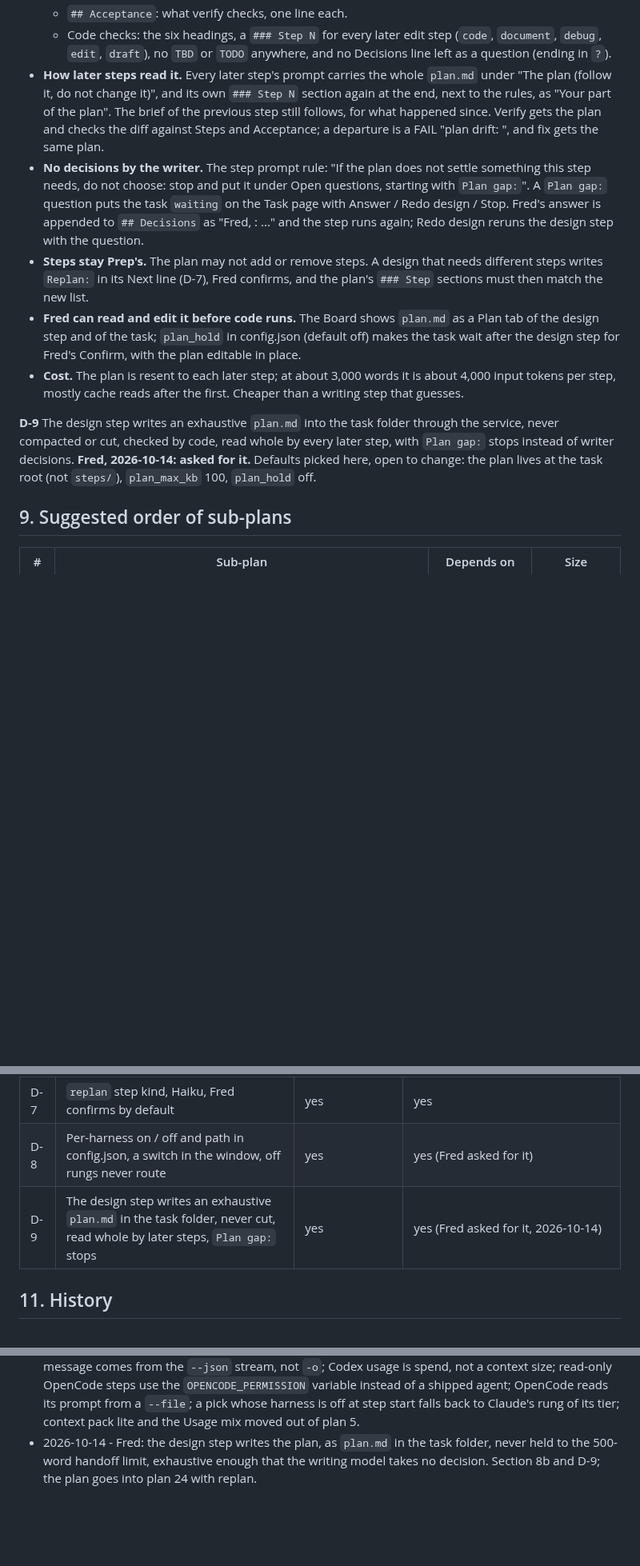
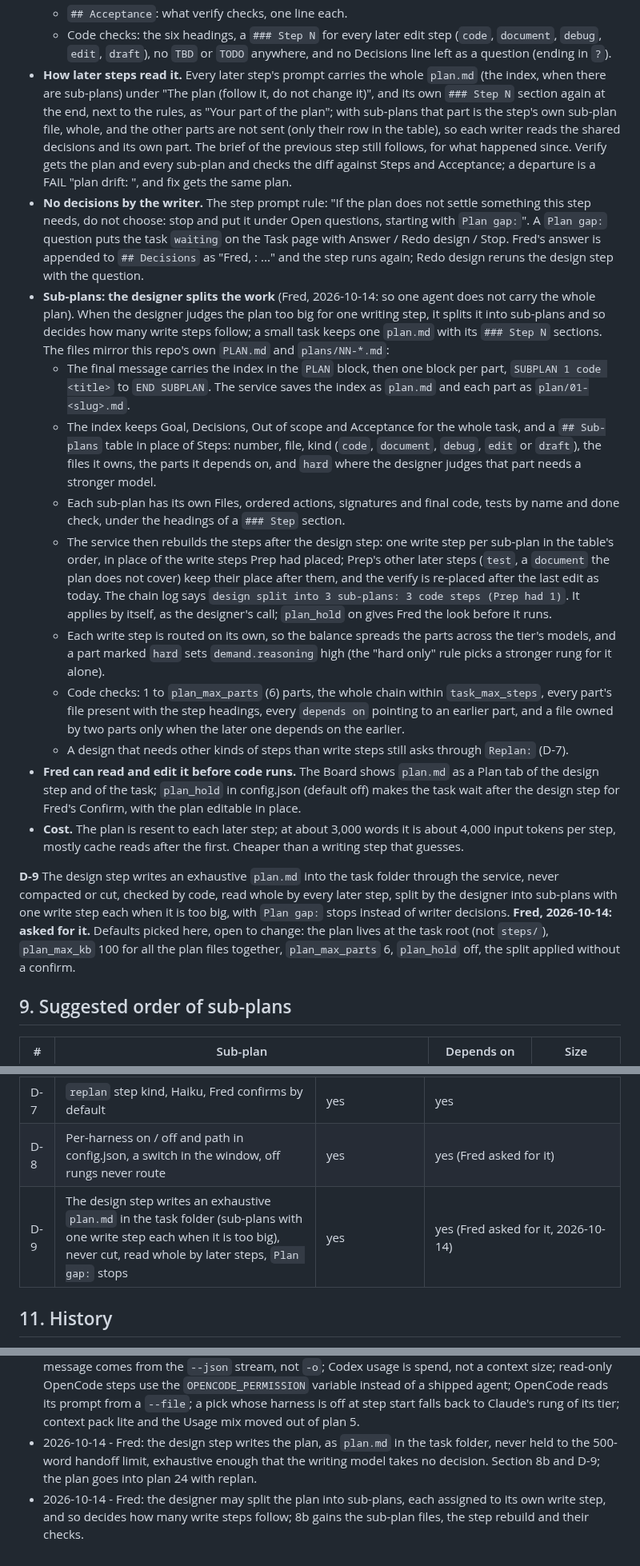
Before and after one commit to knackychan/CLAUDE-CONSOLE, a Markdown page: design/brainstorm/2026-10-13-orchestration.md, 3 parts joined by grey strips. Shown at 80% size. Drawn GitHub-style; blank space fills up the shorter version.

Commit message:
Design may split the plan into sub-plans, one write step each (Fred, 2026-10-14)
Brainstorm 8b: plan.md becomes the index, plan/NN-<slug>.md the parts;
the service rebuilds the write steps from the sub-plan table, each step
reads the index and its own part only, routed on its own.

Co-Authored-By: Claude Opus 5.5 (1M context) <noreply@anthropic.com>
Claude-Session: https://claude.ai/code/session_01PYeJ7hGtkXToz7RqZ8ccZL

```diff
--- a/design/brainstorm/2026-10-13-orchestration.md
+++ b/design/brainstorm/2026-10-13-orchestration.md
@@ -252,13 +252,20 @@ Fred: the design step is the one that writes the plan, the plan is never held to
   - `## Steps`: one `### Step N: <kind>` for each later step of the task (the assignments), each with its ordered actions, the exact signatures, and the final code wherever the design depends on it (as this repo's own sub-plans do), the tests to write by name, and the done check (a command and what it prints).
   - `## Acceptance`: what verify checks, one line each.
   - Code checks: the six headings, a `### Step N` for every later edit step (`code`, `document`, `debug`, `edit`, `draft`), no `TBD` or `TODO` anywhere, and no Decisions line left as a question (ending in `?`).
-- **How later steps read it.** Every later step's prompt carries the whole `plan.md` under "The plan (follow it, do not change it)", and its own `### Step N` section again at the end, next to the rules, as "Your part of the plan". The brief of the previous step still follows, for what happened since. Verify gets the plan and checks the diff against Steps and Acceptance; a departure is a FAIL "plan drift: <what>", and fix gets the same plan.
+- **How later steps read it.** Every later step's prompt carries the whole `plan.md` (the index, when there are sub-plans) under "The plan (follow it, do not change it)", and its own `### Step N` section again at the end, next to the rules, as "Your part of the plan"; with sub-plans that part is the step's own sub-plan file, whole, and the other parts are not sent (only their row in the table), so each writer reads the shared decisions and its own part. The brief of the previous step still follows, for what happened since. Verify gets the plan and every sub-plan and checks the diff against Steps and Acceptance; a departure is a FAIL "plan drift: <what>", and fix gets the same plan.
 - **No decisions by the writer.** The step prompt rule: "If the plan does not settle something this step needs, do not choose: stop and put it under Open questions, starting with `Plan gap:`". A `Plan gap:` question puts the task `waiting` on the Task page with Answer / Redo design / Stop. Fred's answer is appended to `## Decisions` as "Fred, <date>: ..." and the step runs again; Redo design reruns the design step with the question.
-- **Steps stay Prep's.** The plan may not add or remove steps. A design that needs different steps writes `Replan:` in its Next line (D-7), Fred confirms, and the plan's `### Step` sections must then match the new list.
+- **Sub-plans: the designer splits the work** (Fred, 2026-10-14: so one agent does not carry the whole plan). When the designer judges the plan too big for one writing step, it splits it into sub-plans and so decides how many write steps follow; a small task keeps one `plan.md` with its `### Step N` sections. The files mirror this repo's own `PLAN.md` and `plans/NN-*.md`:
+  - The final message carries the index in the `PLAN` block, then one block per part, `SUBPLAN 1 code <title>` to `END SUBPLAN`. The service saves the index as `plan.md` and each part as `plan/01-<slug>.md`.
+  - The index keeps Goal, Decisions, Out of scope and Acceptance for the whole task, and a `## Sub-plans` table in place of Steps: number, file, kind (`code`, `document`, `debug`, `edit` or `draft`), the files it owns, the parts it depends on, and `hard` where the designer judges that part needs a stronger model.
+  - Each sub-plan has its own Files, ordered actions, signatures and final code, tests by name and done check, under the headings of a `### Step` section.
+  - The service then rebuilds the steps after the design step: one write step per sub-plan in the table's order, in place of the write steps Prep had placed; Prep's other later steps (`test`, a `document` the plan does not cover) keep their place after them, and the verify is re-placed after the last edit as today. The chain log says `design split into 3 sub-plans: 3 code steps (Prep had 1)`. It applies by itself, as the designer's call; `plan_hold` on gives Fred the look before it runs.
+  - Each write step is routed on its own, so the balance spreads the parts across the tier's models, and a part marked `hard` sets `demand.reasoning` high (the "hard only" rule picks a stronger rung for it alone).
+  - Code checks: 1 to `plan_max_parts` (6) parts, the whole chain within `task_max_steps`, every part's file present with the step headings, every `depends on` pointing to an earlier part, and a file owned by two parts only when the later one depends on the earlier.
+  - A design that needs other kinds of steps than write steps still asks through `Replan:` (D-7).
 - **Fred can read and edit it before code runs.** The Board shows `plan.md` as a Plan tab of the design step and of the task; `plan_hold` in config.json (default off) makes the task wait after the design step for Fred's Confirm, with the plan editable in place.
 - **Cost.** The plan is resent to each later step; at about 3,000 words it is about 4,000 input tokens per step, mostly cache reads after the first. Cheaper than a writing step that guesses.
 
-**D-9** The design step writes an exhaustive `plan.md` into the task folder through the service, never compacted or cut, checked by code, read whole by every later step, with `Plan gap:` stops instead of writer decisions. **Fred, 2026-10-14: asked for it.** Defaults picked here, open to change: the plan lives at the task root (not `steps/`), `plan_max_kb` 100, `plan_hold` off.
+**D-9** The design step writes an exhaustive `plan.md` into the task folder through the service, never compacted or cut, checked by code, read whole by every later step, split by the designer into sub-plans with one write step each when it is too big, with `Plan gap:` stops instead of writer decisions. **Fred, 2026-10-14: asked for it.** Defaults picked here, open to change: the plan lives at the task root (not `steps/`), `plan_max_kb` 100 for all the plan files together, `plan_max_parts` 6, `plan_hold` off, the split applied without a confirm.
 
 ## 9. Suggested order of sub-plans
 
@@ -284,7 +291,7 @@ Plans 5 and 23 can start now; 18 is the one that changes how routes are written
 | D-6 | Cells Board mockup before code, two columns | yes | ok |
 | D-7 | `replan` step kind, Haiku, Fred confirms by default | yes | yes |
 | D-8 | Per-harness on / off and path in config.json, a switch in the window, off rungs never route | yes | yes (Fred asked for it) |
-| D-9 | The design step writes an exhaustive `plan.md` in the task folder, never cut, read whole by later steps, `Plan gap:` stops | yes | yes (Fred asked for it, 2026-10-14) |
+| D-9 | The design step writes an exhaustive `plan.md` in the task folder (sub-plans with one write step each when it is too big), never cut, read whole by later steps, `Plan gap:` stops | yes | yes (Fred asked for it, 2026-10-14) |
 
 ## 11. History
 
@@ -294,3 +301,4 @@ Plans 5 and 23 can start now; 18 is the one that changes how routes are written
 - 2026-10-13 - Fred pasted `codex exec --help` (codex-cli 0.162.1) and `opencode run --help`: the adapter table now carries the installed flags (Codex: `-m`, `-s workspace-write`, `-C`, `--json`, `-o`, `resume` / `fork`; OpenCode: `-m provider/model#variant`, `--format json`, `--auto`, `--session` / `--fork`, `--standalone`, no `--dir`), neither has a turn or spend cap; then `cmdc --help` (Command Code 1.81.0, self-updated from 1.26.0 during the call: `-p`, `--max-turns` with exit 8, `--output-format json`, `-m`, `--effort`, `--permission-mode`, `--fork-session`, credit-based account). Fred asked for the console to adapt to which CLIs a user has: D-8, a per-harness switch (3.1).
 - 2026-10-13 - Plan 5 reviewed against the code and the pasted `--help` outputs (`plans/05-harnesses/README.md` section 6). Where it differs from section 3 here, the plan wins: Codex's final message comes from the `--json` stream, not `-o`; Codex usage is spend, not a context size; read-only OpenCode steps use the `OPENCODE_PERMISSION` variable instead of a shipped agent; OpenCode reads its prompt from a `--file`; a pick whose harness is off at step start falls back to Claude's rung of its tier; context pack lite and the Usage mix moved out of plan 5.
 - 2026-10-14 - Fred: the design step writes the plan, as `plan.md` in the task folder, never held to the 500-word handoff limit, exhaustive enough that the writing model takes no decision. Section 8b and D-9; the plan goes into plan 24 with replan.
+- 2026-10-14 - Fred: the designer may split the plan into sub-plans, each assigned to its own write step, and so decides how many write steps follow; 8b gains the sub-plan files, the step rebuild and their checks.
```
Also changed, not shown: design/brainstorm/2026-10-13-interface.md (+5 -2 lines).
